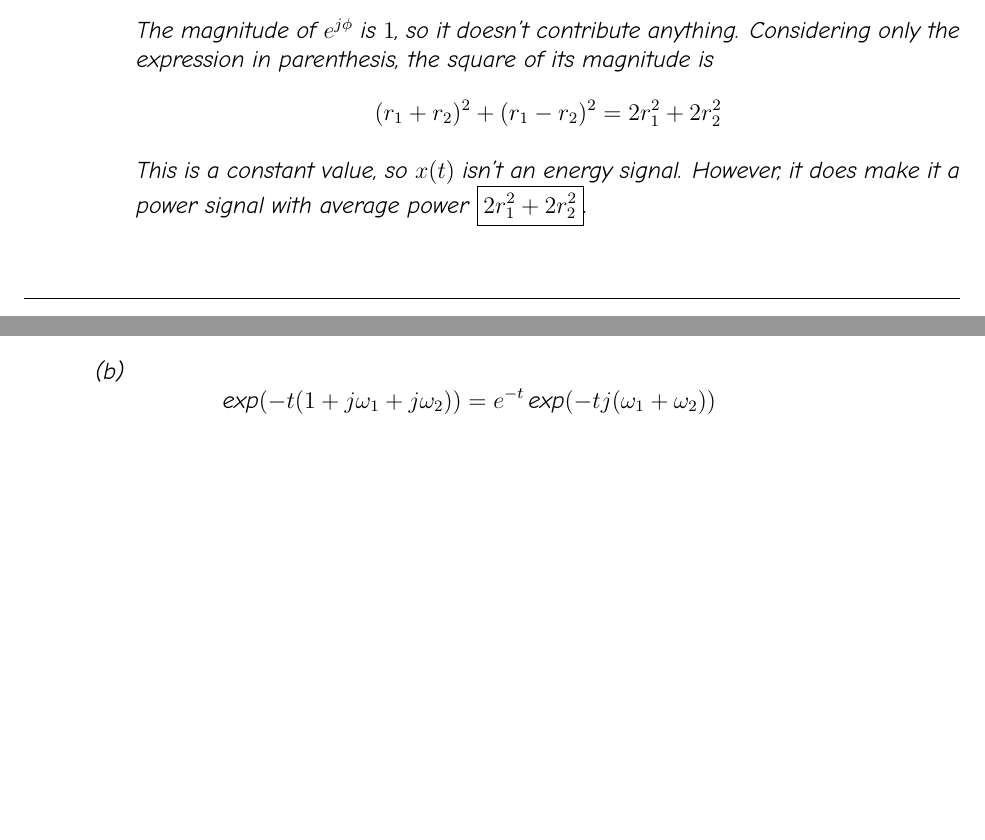
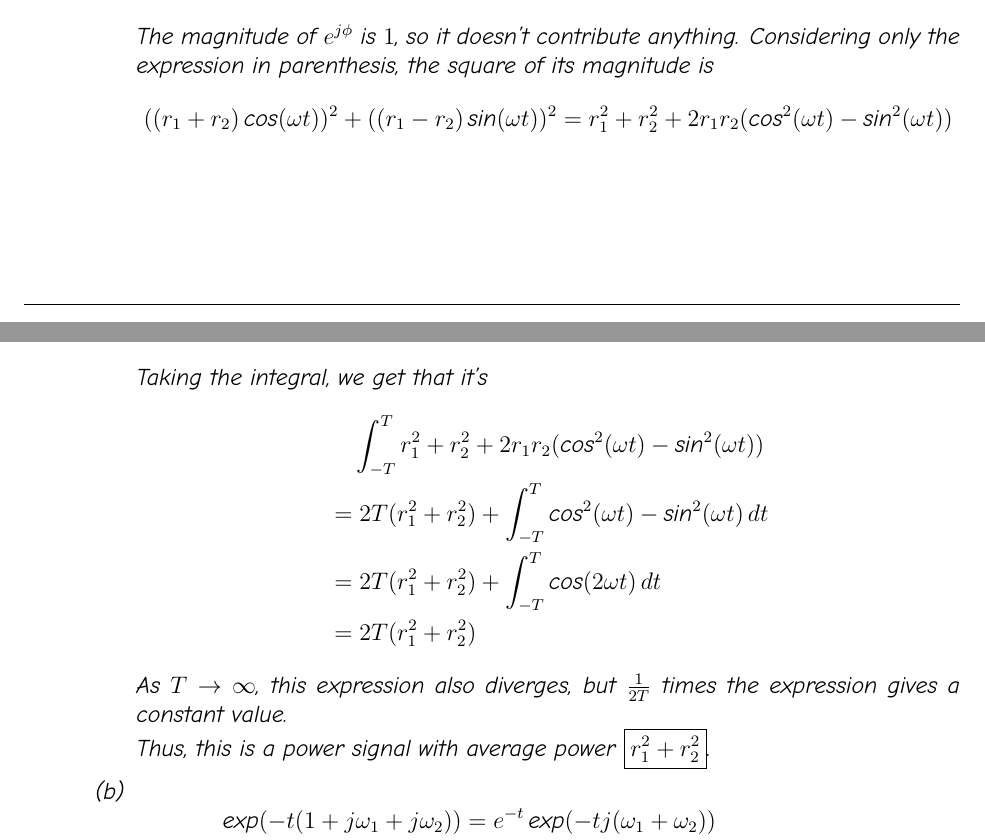
Before and after one commit to SansPapyrus683/tex-assignments, a LaTeX problem sheet (102/hw2.tex): two parts of pages 5 and 6 of 6, joined at a grey line, cut so that both start at the same text, the shorter picture padded with empty space. Compiled offline with XeLaTeX.

Commit message:
got a 102 problem wrong haha

```diff
--- a/102/hw2.tex
+++ b/102/hw2.tex
@@ -167,11 +167,20 @@
                         The magnitude of $e^{j\phi}$ is $1$, so it doesn't contribute anything.
                         Considering only the expression in parenthesis,
                         the square of its magnitude is
-                        \[(r_1+r_2)^2+(r_1-r_2)^2=2r_1^2+2r_2^2\]
+                        \[((r_1+r_2)\cos(\omega t))^2+((r_1-r_2)\sin(\omega t))^2
+                              = r_1^2+r_2^2 + 2r_1r_2(\cos^2(\omega t)-\sin^2(\omega t))\]
 
-                        This is a constant value, so $x(t)$ isn't an energy signal.
-                        However, it does make it a power signal with
-                        average power $\boxed{2r_1^2+2r_2^2}$.
+                        Taking the integral, we get that it's
+                        \begin{align*}
+                              &\hphantom{={}} \int_{-T}^T r_1^2+r_2^2+2r_1r_2(\cos^2(\omega t)-\sin^2(\omega t)) \\
+                              &= 2T(r_1^2+r_2^2)+\int_{-T}^{T} \cos^2(\omega t)-\sin^2(\omega t)\,dt \\
+                              &= 2T(r_1^2+r_2^2)+\int_{-T}^{T} \cos(2\omega t)\,dt \\
+                              &= 2T(r_1^2+r_2^2)
+                        \end{align*}
+                        As $T \to \infty$, this expression also diverges,
+                        but $\frac{1}{2T}$ times the expression gives a constant value.
+
+                        Thus, this is a power signal with average power $\boxed{r_1^2+r_2^2}$.
                   \item \[\begin{aligned}[t]
                                     \exp(-t(1+j\omega_1+j\omega_2))
                                      & = e^{-t}\exp(-tj(\omega_1+\omega_2))                           \\
```
